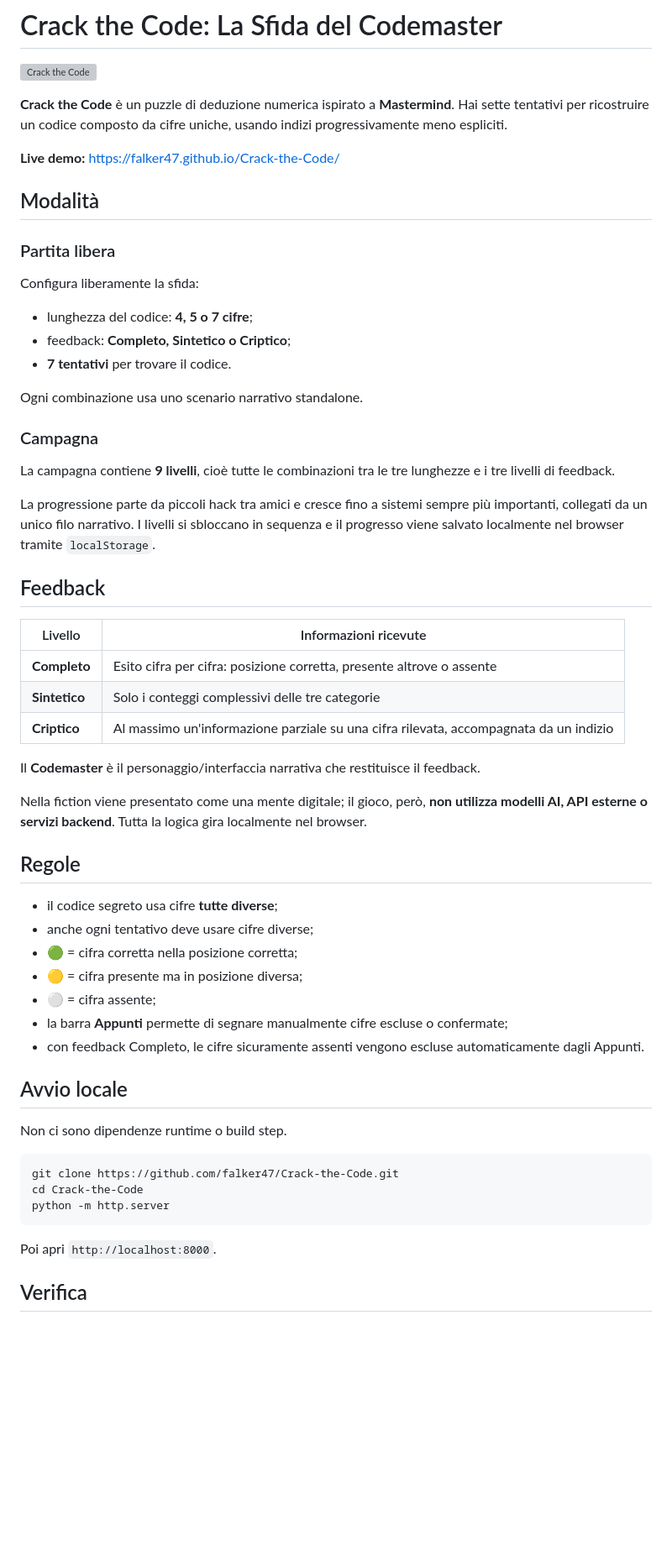
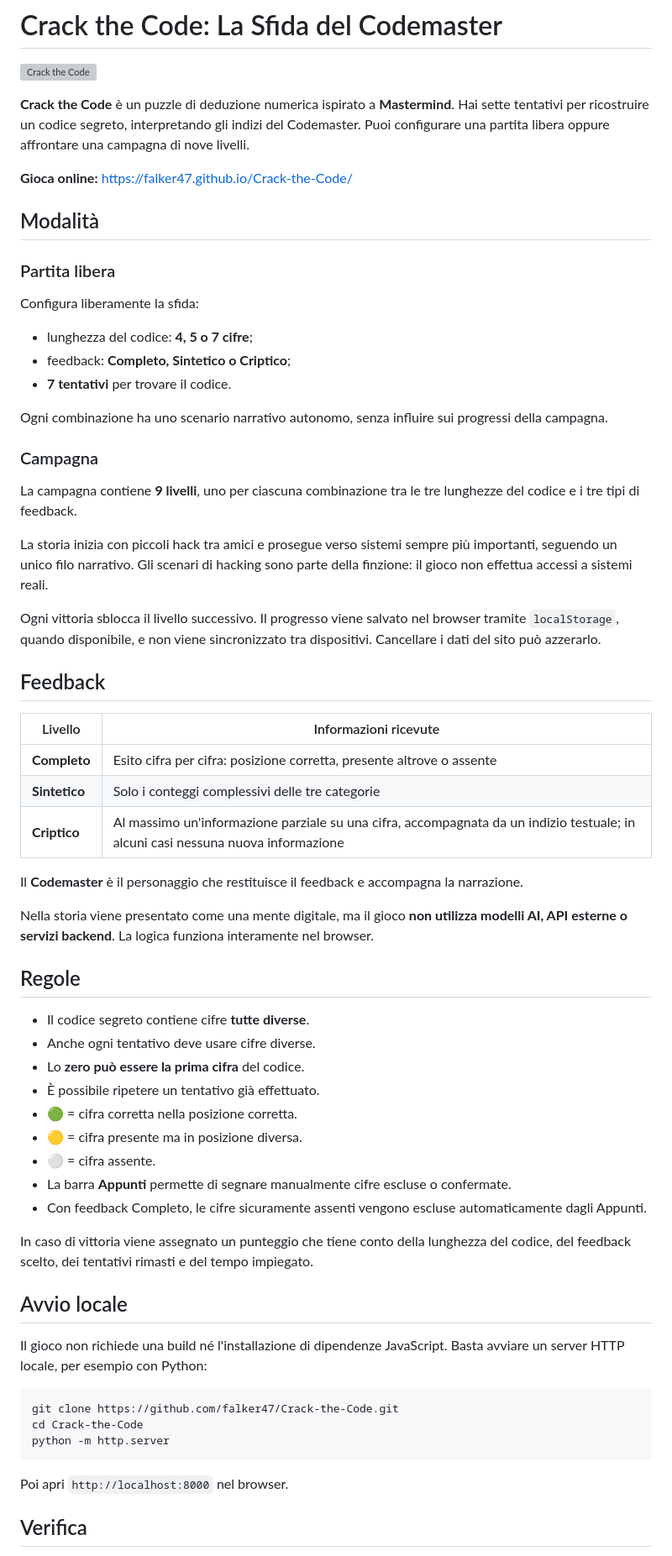
Before and after one commit to falker47/Crack-the-Code, a Markdown page: README.md, the part around one of its changes. Shown at 84% size. Rendered like a GitHub page; blank space fills up the shorter version; grey boxes are pictures that could not be loaded.

````diff
--- a/README.md
+++ b/README.md
@@ -2,9 +2,9 @@
 
 ![Crack the Code](crack-the-code.webp)
 
-**Crack the Code** è un puzzle di deduzione numerica ispirato a **Mastermind**. Hai sette tentativi per ricostruire un codice composto da cifre uniche, usando indizi progressivamente meno espliciti.
+**Crack the Code** è un puzzle di deduzione numerica ispirato a **Mastermind**. Hai sette tentativi per ricostruire un codice segreto, interpretando gli indizi del Codemaster. Puoi configurare una partita libera oppure affrontare una campagna di nove livelli.
 
-**Live demo:** https://falker47.github.io/Crack-the-Code/
+**Gioca online:** https://falker47.github.io/Crack-the-Code/
 
 ## Modalità
 
@@ -16,13 +16,15 @@ Configura liberamente la sfida:
 - feedback: **Completo, Sintetico o Criptico**;
 - **7 tentativi** per trovare il codice.
 
-Ogni combinazione usa uno scenario narrativo standalone.
+Ogni combinazione ha uno scenario narrativo autonomo, senza influire sui progressi della campagna.
 
 ### Campagna
 
-La campagna contiene **9 livelli**, cioè tutte le combinazioni tra le tre lunghezze e i tre livelli di feedback.
+La campagna contiene **9 livelli**, uno per ciascuna combinazione tra le tre lunghezze del codice e i tre tipi di feedback.
 
-La progressione parte da piccoli hack tra amici e cresce fino a sistemi sempre più importanti, collegati da un unico filo narrativo. I livelli si sbloccano in sequenza e il progresso viene salvato localmente nel browser tramite `localStorage`.
+La storia inizia con piccoli hack tra amici e prosegue verso sistemi sempre più importanti, seguendo un unico filo narrativo. Gli scenari di hacking sono parte della finzione: il gioco non effettua accessi a sistemi reali.
+
+Ogni vittoria sblocca il livello successivo. Il progresso viene salvato nel browser tramite `localStorage`, quando disponibile, e non viene sincronizzato tra dispositivi. Cancellare i dati del sito può azzerarlo.
 
 ## Feedback
 
@@ -30,25 +32,29 @@ La progressione parte da piccoli hack tra amici e cresce fino a sistemi sempre p
 | --- | --- |
 | **Completo** | Esito cifra per cifra: posizione corretta, presente altrove o assente |
 | **Sintetico** | Solo i conteggi complessivi delle tre categorie |
-| **Criptico** | Al massimo un'informazione parziale su una cifra rilevata, accompagnata da un indizio |
+| **Criptico** | Al massimo un'informazione parziale su una cifra, accompagnata da un indizio testuale; in alcuni casi nessuna nuova informazione |
 
-Il **Codemaster** è il personaggio/interfaccia narrativa che restituisce il feedback.
+Il **Codemaster** è il personaggio che restituisce il feedback e accompagna la narrazione.
 
-Nella fiction viene presentato come una mente digitale; il gioco, però, **non utilizza modelli AI, API esterne o servizi backend**. Tutta la logica gira localmente nel browser.
+Nella storia viene presentato come una mente digitale, ma il gioco **non utilizza modelli AI, API esterne o servizi backend**. La logica funziona interamente nel browser.
 
 ## Regole
 
-- il codice segreto usa cifre **tutte diverse**;
-- anche ogni tentativo deve usare cifre diverse;
-- 🟢 = cifra corretta nella posizione corretta;
-- 🟡 = cifra presente ma in posizione diversa;
-- ⚪ = cifra assente;
-- la barra **Appunti** permette di segnare manualmente cifre escluse o confermate;
-- con feedback Completo, le cifre sicuramente assenti vengono escluse automaticamente dagli Appunti.
+- Il codice segreto contiene cifre **tutte diverse**.
+- Anche ogni tentativo deve usare cifre diverse.
+- Lo **zero può essere la prima cifra** del codice.
+- È possibile ripetere un tentativo già effettuato.
+- 🟢 = cifra corretta nella posizione corretta.
+- 🟡 = cifra presente ma in posizione diversa.
+- ⚪ = cifra assente.
+- La barra **Appunti** permette di segnare manualmente cifre escluse o confermate.
+- Con feedback Completo, le cifre sicuramente assenti vengono escluse automaticamente dagli Appunti.
+
+In caso di vittoria viene assegnato un punteggio che tiene conto della lunghezza del codice, del feedback scelto, dei tentativi rimasti e del tempo impiegato.
 
 ## Avvio locale
 
-Non ci sono dipendenze runtime o build step.
+Il gioco non richiede una build né l'installazione di dipendenze JavaScript. Basta avviare un server HTTP locale, per esempio con Python:
 
 ```bash
 git clone https://github.com/falker47/Crack-the-Code.git
@@ -56,7 +62,7 @@ cd Crack-the-Code
 python -m http.server
 ```
 
-Poi apri `http://localhost:8000`.
+Poi apri `http://localhost:8000` nel browser.
 
 ## Verifica
 
````
Also changed, not shown: other parts of README.md (+42 -23 lines).
